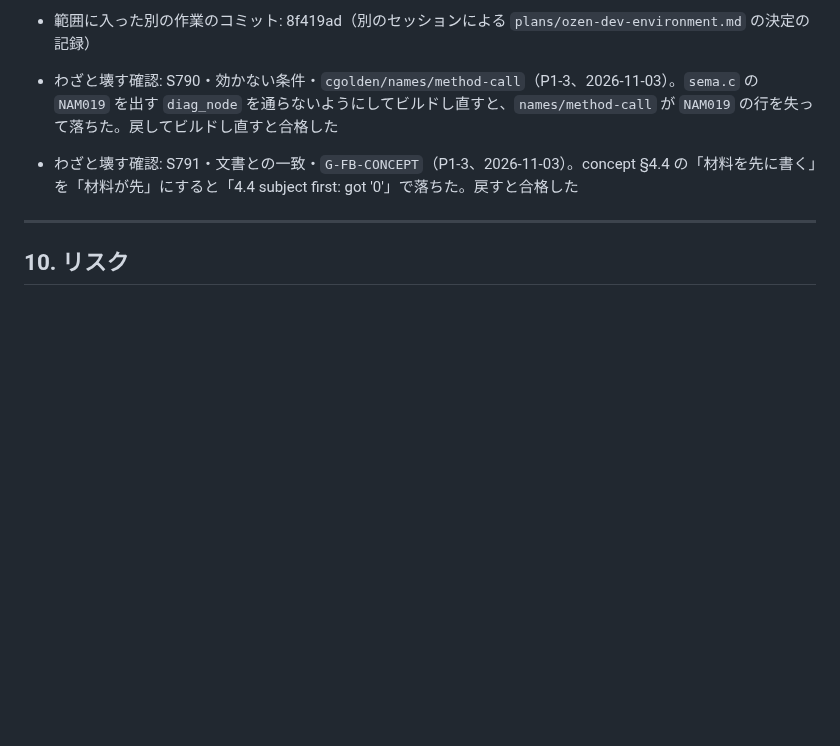
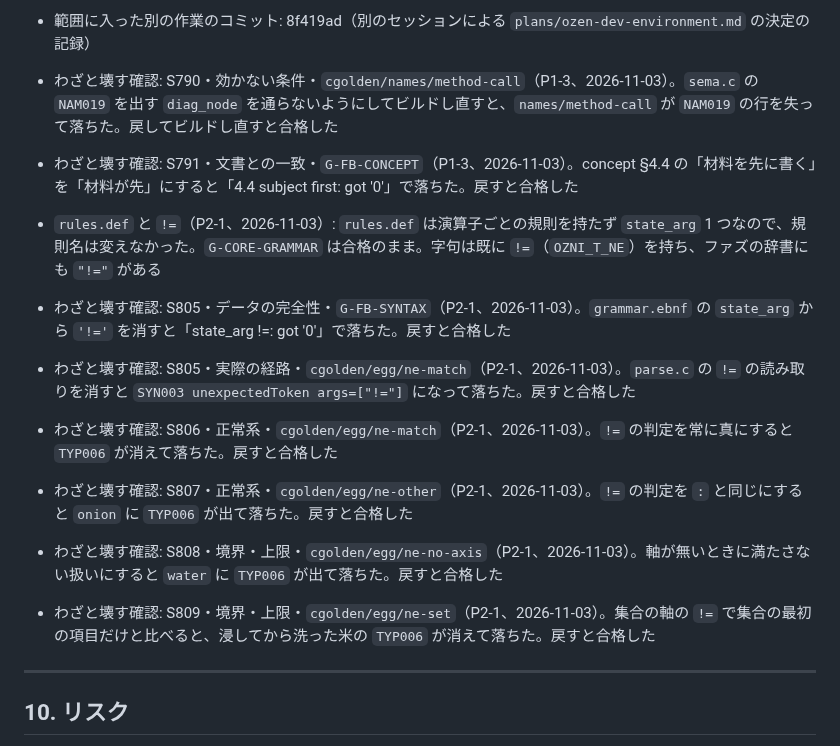
Before and after one commit to atsuki-seo/Ozen, a Markdown page: plans/ozen-cooking-feedback.md, the part around the change. GitHub-like rendering; blank space fills up the shorter version.

Commit message:
Record the mutation checks of !=
Co-Authored-By: Claude Opus 5.5 <noreply@anthropic.com>

```diff
--- a/plans/ozen-cooking-feedback.md
+++ b/plans/ozen-cooking-feedback.md
@@ -1259,6 +1259,13 @@ Claude は機械的なゴールまでを担当する。以下はユーザーが
 - 範囲に入った別の作業のコミット: 8f419ad（別のセッションによる `plans/ozen-dev-environment.md` の決定の記録）
 - わざと壊す確認: S790・効かない条件・`cgolden/names/method-call`（P1-3、2026-11-03）。`sema.c` の `NAM019` を出す `diag_node` を通らないようにしてビルドし直すと、`names/method-call` が `NAM019` の行を失って落ちた。戻してビルドし直すと合格した
 - わざと壊す確認: S791・文書との一致・`G-FB-CONCEPT`（P1-3、2026-11-03）。concept §4.4 の「材料を先に書く」を「材料が先」にすると「4.4 subject first: got '0'」で落ちた。戻すと合格した
+- `rules.def` と `!=`（P2-1、2026-11-03）: `rules.def` は演算子ごとの規則を持たず `state_arg` 1 つなので、規則名は変えなかった。`G-CORE-GRAMMAR` は合格のまま。字句は既に `!=`（`OZNI_T_NE`）を持ち、ファズの辞書にも `"!="` がある
+- わざと壊す確認: S805・データの完全性・`G-FB-SYNTAX`（P2-1、2026-11-03）。`grammar.ebnf` の `state_arg` から `'!='` を消すと「state_arg !=: got '0'」で落ちた。戻すと合格した
+- わざと壊す確認: S805・実際の経路・`cgolden/egg/ne-match`（P2-1、2026-11-03）。`parse.c` の `!=` の読み取りを消すと `SYN003 unexpectedToken args=["!="]` になって落ちた。戻すと合格した
+- わざと壊す確認: S806・正常系・`cgolden/egg/ne-match`（P2-1、2026-11-03）。`!=` の判定を常に真にすると `TYP006` が消えて落ちた。戻すと合格した
+- わざと壊す確認: S807・正常系・`cgolden/egg/ne-other`（P2-1、2026-11-03）。`!=` の判定を `:` と同じにすると `onion` に `TYP006` が出て落ちた。戻すと合格した
+- わざと壊す確認: S808・境界・上限・`cgolden/egg/ne-no-axis`（P2-1、2026-11-03）。軸が無いときに満たさない扱いにすると `water` に `TYP006` が出て落ちた。戻すと合格した
+- わざと壊す確認: S809・境界・上限・`cgolden/egg/ne-set`（P2-1、2026-11-03）。集合の軸の `!=` で集合の最初の項目だけと比べると、浸してから洗った米の `TYP006` が消えて落ちた。戻すと合格した
 ---
 
 ## 10. リスク
```
